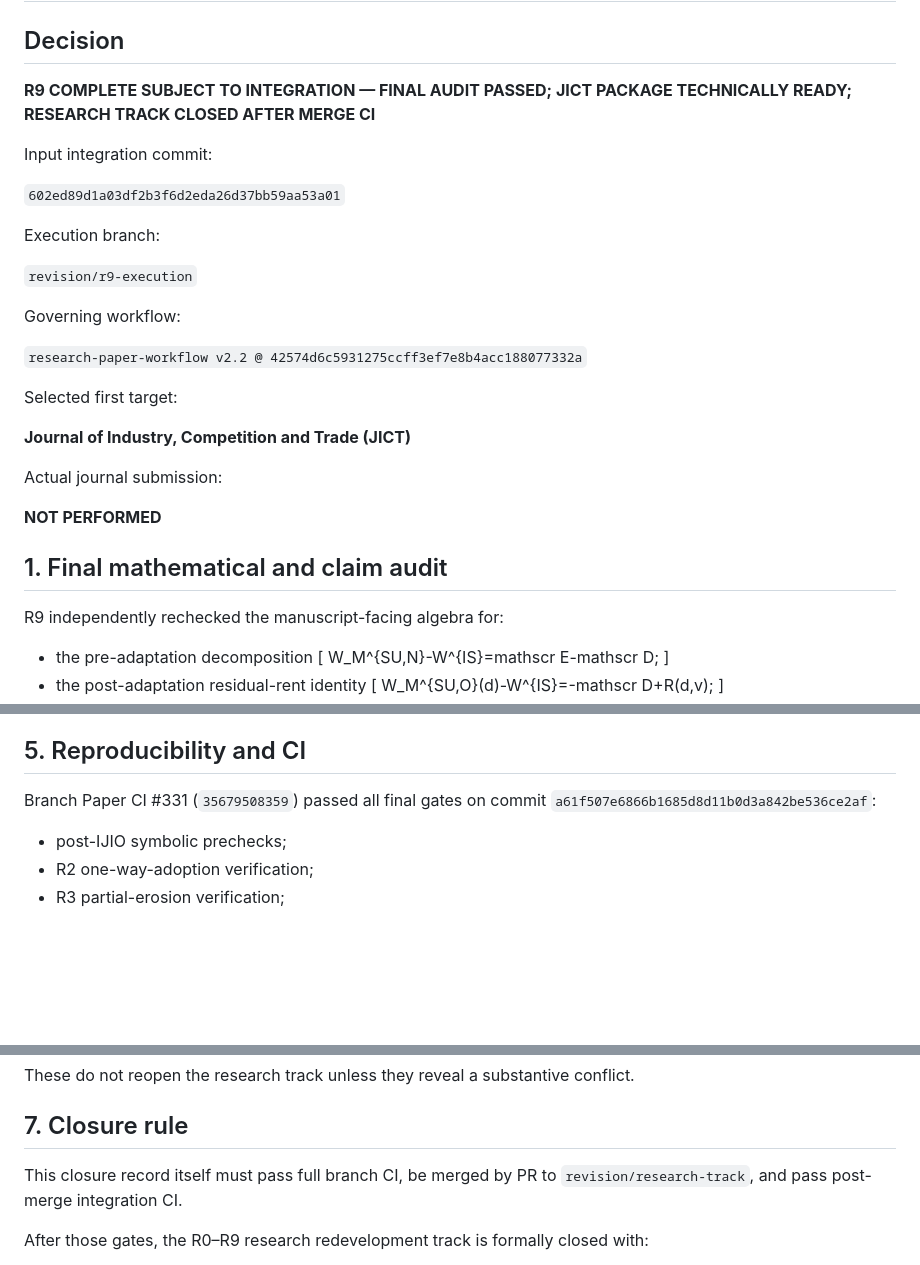
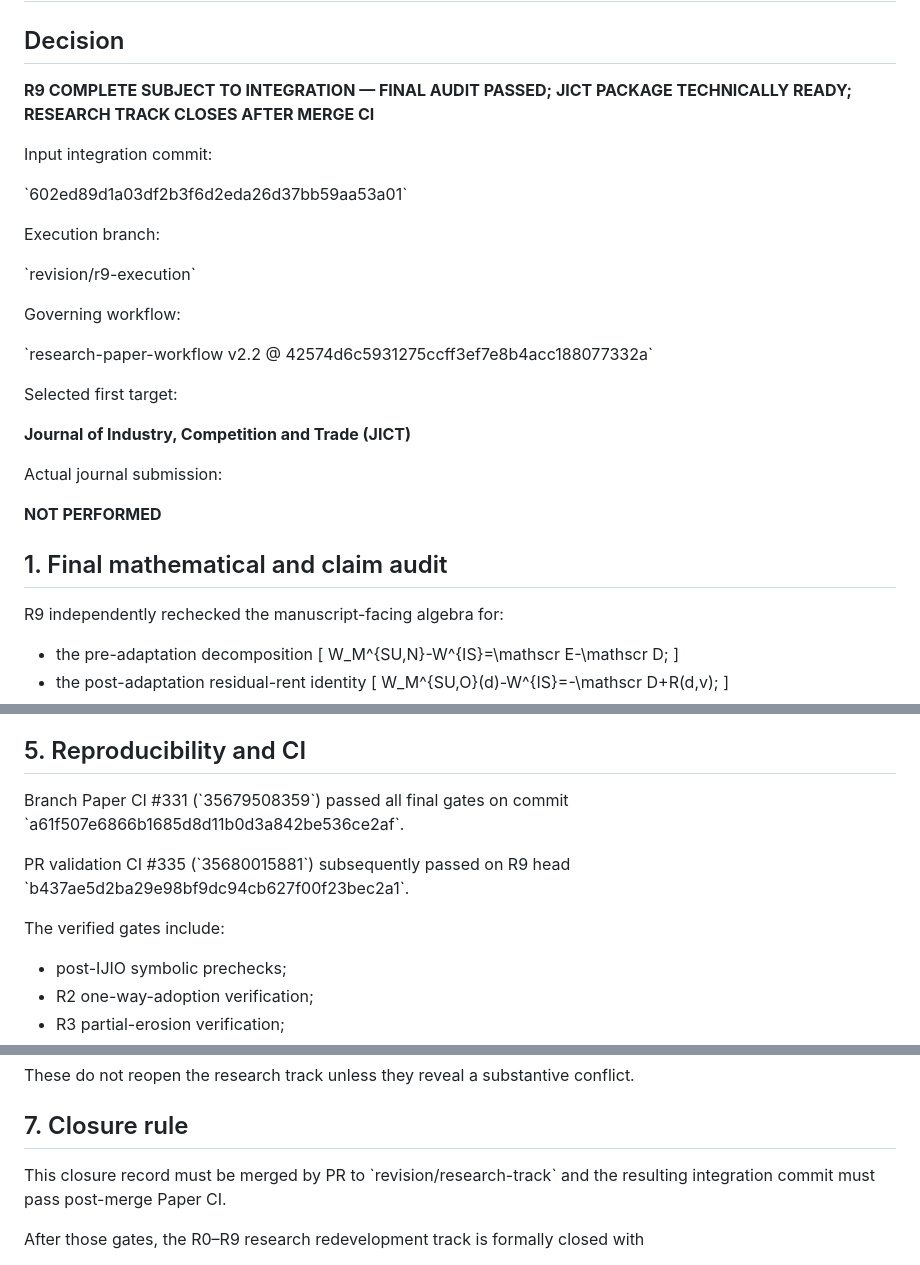
Before and after one commit to ryotamatsuki/private-compatibility-standards-coalitions, a Markdown page: docs/revision/09_r9_closure.md, 3 parts joined by grey strips. GitHub-like rendering; blank space fills up the shorter version.

Commit message:
R9: repair closure record math and final CI references

```diff
--- a/docs/revision/09_r9_closure.md
+++ b/docs/revision/09_r9_closure.md
@@ -2,19 +2,19 @@
 
 ## Decision
 
-**R9 COMPLETE SUBJECT TO INTEGRATION — FINAL AUDIT PASSED; JICT PACKAGE TECHNICALLY READY; RESEARCH TRACK CLOSED AFTER MERGE CI**
+**R9 COMPLETE SUBJECT TO INTEGRATION — FINAL AUDIT PASSED; JICT PACKAGE TECHNICALLY READY; RESEARCH TRACK CLOSES AFTER MERGE CI**
 
 Input integration commit:
 
-`602ed89d1a03df2b3f6d2eda26d37bb59aa53a01`
+\`602ed89d1a03df2b3f6d2eda26d37bb59aa53a01\`
 
 Execution branch:
 
-`revision/r9-execution`
+\`revision/r9-execution\`
 
 Governing workflow:
 
-`research-paper-workflow v2.2 @ 42574d6c5931275ccff3ef7e8b4acc188077332a`
+\`research-paper-workflow v2.2 @ 42574d6c5931275ccff3ef7e8b4acc188077332a\`
 
 Selected first target:
 
@@ -29,11 +29,11 @@ Actual journal submission:
 R9 independently rechecked the manuscript-facing algebra for:
 
 - the pre-adaptation decomposition
-  [
-  W_M^{SU,N}-W^{IS}=mathscr E-mathscr D;
-  ]
+  \[
+  W_M^{SU,N}-W^{IS}=\mathscr E-\mathscr D;
+  \]
 - the post-adaptation residual-rent identity
-  [
-  W_M^{SU,O}(d)-W^{IS}=-mathscr D+R(d,v);
-  ]
+  \[
+  W_M^{SU,O}(d)-W^{IS}=-\mathscr D+R(d,v);
+  \]
 - monotonicity of
@@ -112,8 +110,13 @@ The journal-specific compacting occurs only in the generated JICT reviewer packa
 
 ## 5. Reproducibility and CI
 
-Branch Paper CI #331 (`35679508359`) passed all final gates on commit
-`a61f507e6866b1685d8d11b0d3a842be536ce2af`:
+Branch Paper CI #331 (\`35679508359\`) passed all final gates on commit
+\`a61f507e6866b1685d8d11b0d3a842be536ce2af\`.
+
+PR validation CI #335 (\`35680015881\`) subsequently passed on R9 head
+\`b437ae5d2ba29e98bf9dc94cb627f00f23bec2a1\`.
+
+The verified gates include:
 
 - post-IJIO symbolic prechecks;
 - R2 one-way-adoption verification;
@@ -148,7 +151,7 @@ These do not reopen the research track unless they reveal a substantive conflict
 
 ## 7. Closure rule
 
-This closure record itself must pass full branch CI, be merged by PR to `revision/research-track`, and pass post-merge integration CI.
+This closure record must be merged by PR to \`revision/research-track\` and the resulting integration commit must pass post-merge Paper CI.
 
-After those gates, the R0–R9 research redevelopment track is formally closed with:
+After those gates, the R0–R9 research redevelopment track is formally closed with
 
```
Also changed, not shown: other parts of docs/revision/09_r9_closure.md (+11 -13 lines).
